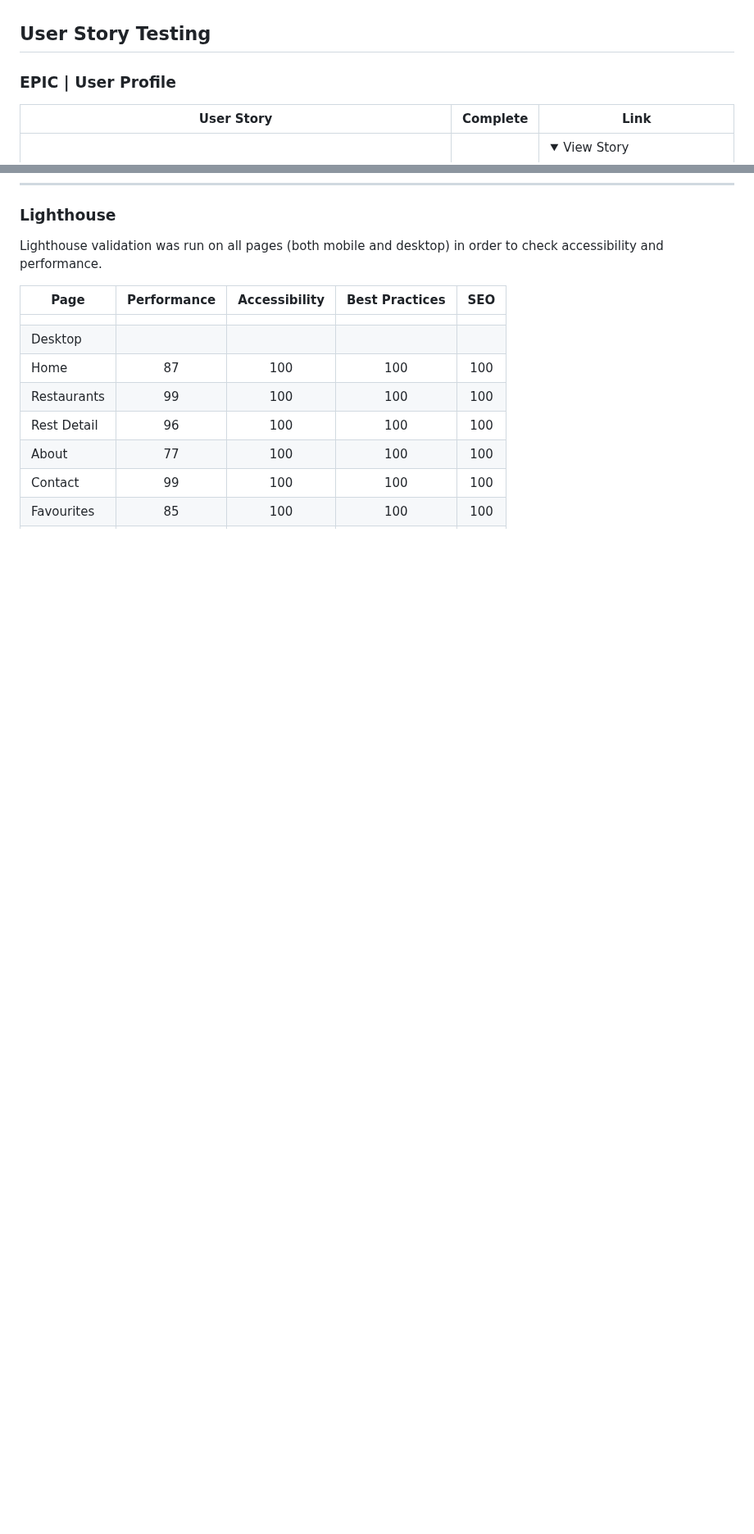
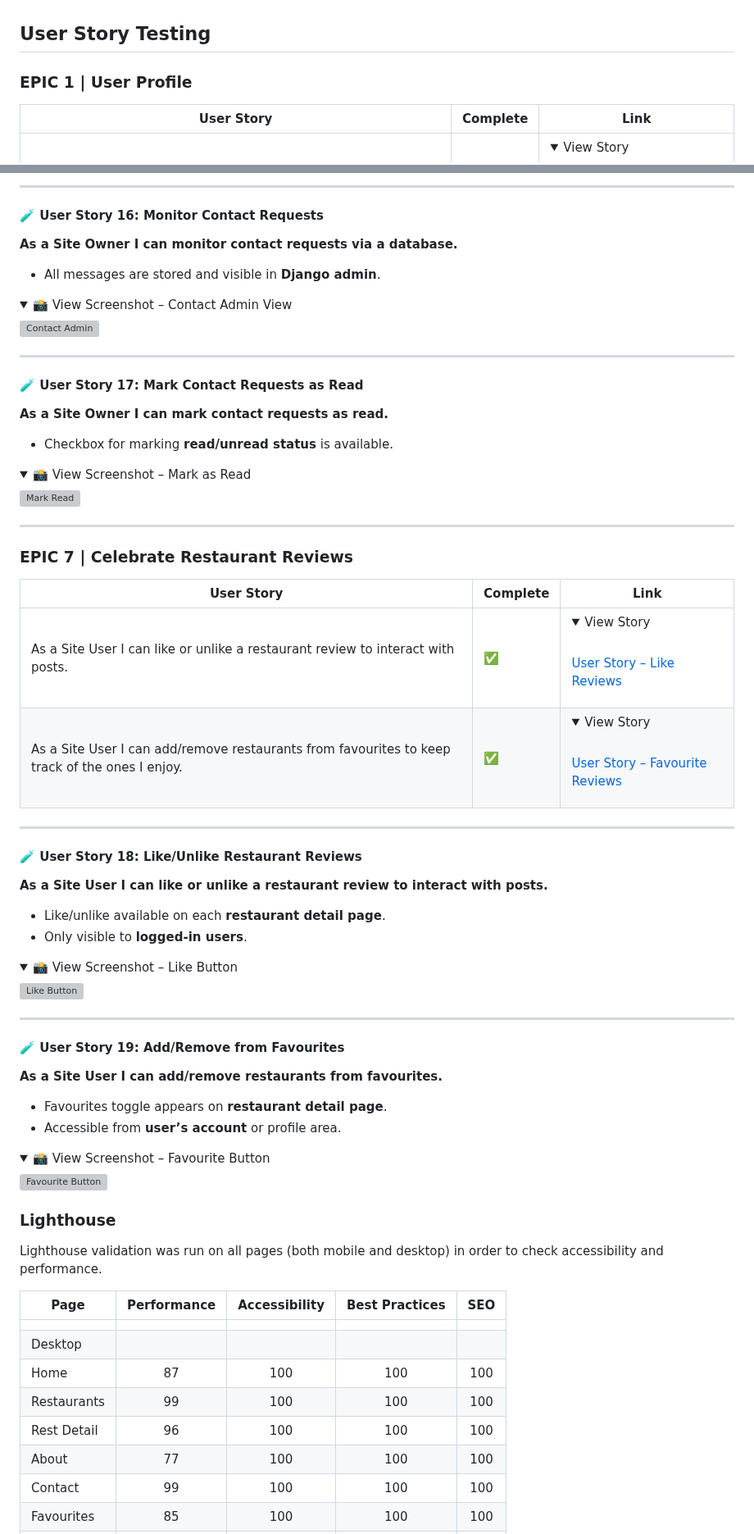
Before and after one commit to cgrace0044/pp4_zaragoza_restaurants, a Markdown page: testing.md, 2 parts joined by grey strips. Shown at 82% size. Rendered like a GitHub page; folded sections open; blank space fills up the shorter version; grey boxes are pictures that could not be loaded.

Commit message:
reformat epics 3 to 7 within testing md file

```diff
--- a/testing.md
+++ b/testing.md
@@ -1,6 +1,6 @@
 ## User Story Testing
 
-### EPIC | User Profile
+### EPIC 1 | User Profile
 
 | User Story                                                                                   | Complete | Link |
 |----------------------------------------------------------------------------------------------|----------|------|
@@ -198,3 +325,75 @@
+</details>
+
+---
+
+#### 🧪 User Story 16: Monitor Contact Requests
+
+**As a Site Owner I can monitor contact requests via a database.**
+
+- All messages are stored and visible in **Django admin**.
+
+<details>
+<summary>📸 View Screenshot – Contact Admin View</summary>
+
+![Contact Admin](docs/readme_images/admin_contact.webp)
+
+</details>
+
+---
+
+#### 🧪 User Story 17: Mark Contact Requests as Read
+
+**As a Site Owner I can mark contact requests as read.**
+
+- Checkbox for marking **read/unread status** is available.
+
+<details>
+<summary>📸 View Screenshot – Mark as Read</summary>
+
+![Mark Read](docs/readme_images/contact_read_toggle.webp)
+
+</details>
+
+---
+
+### EPIC 7 | Celebrate Restaurant Reviews
+
+| User Story                                                                                                          | Complete | Link |
+|--------------------------------------------------------------------------------------------------------------------|----------|------|
+| As a Site User I can like or unlike a restaurant review to interact with posts.                                   | ✅        | <details><summary>View Story</summary><br>[User Story – Like Reviews](#)</details> |
+| As a Site User I can add/remove restaurants from favourites to keep track of the ones I enjoy.                    | ✅        | <details><summary>View Story</summary><br>[User Story – Favourite Reviews](#)</details> |
+
+---
+
+#### 🧪 User Story 18: Like/Unlike Restaurant Reviews
+
+**As a Site User I can like or unlike a restaurant review to interact with posts.**
+
+- Like/unlike available on each **restaurant detail page**.
+- Only visible to **logged-in users**.
+
+<details>
+<summary>📸 View Screenshot – Like Button</summary>
+
+![Like Button](docs/readme_images/like_button.webp)
+
+</details>
+
+---
+
+#### 🧪 User Story 19: Add/Remove from Favourites
+
+**As a Site User I can add/remove restaurants from favourites.**
+
+- Favourites toggle appears on **restaurant detail page**.
+- Accessible from **user’s account** or profile area.
+
+<details>
+<summary>📸 View Screenshot – Favourite Button</summary>
+
+![Favourite Button](docs/readme_images/favourite_button.webp)
+
+</details>
 
 ### Lighthouse
 
```
Also changed, not shown: other parts of testing.md (+164 -37 lines).
